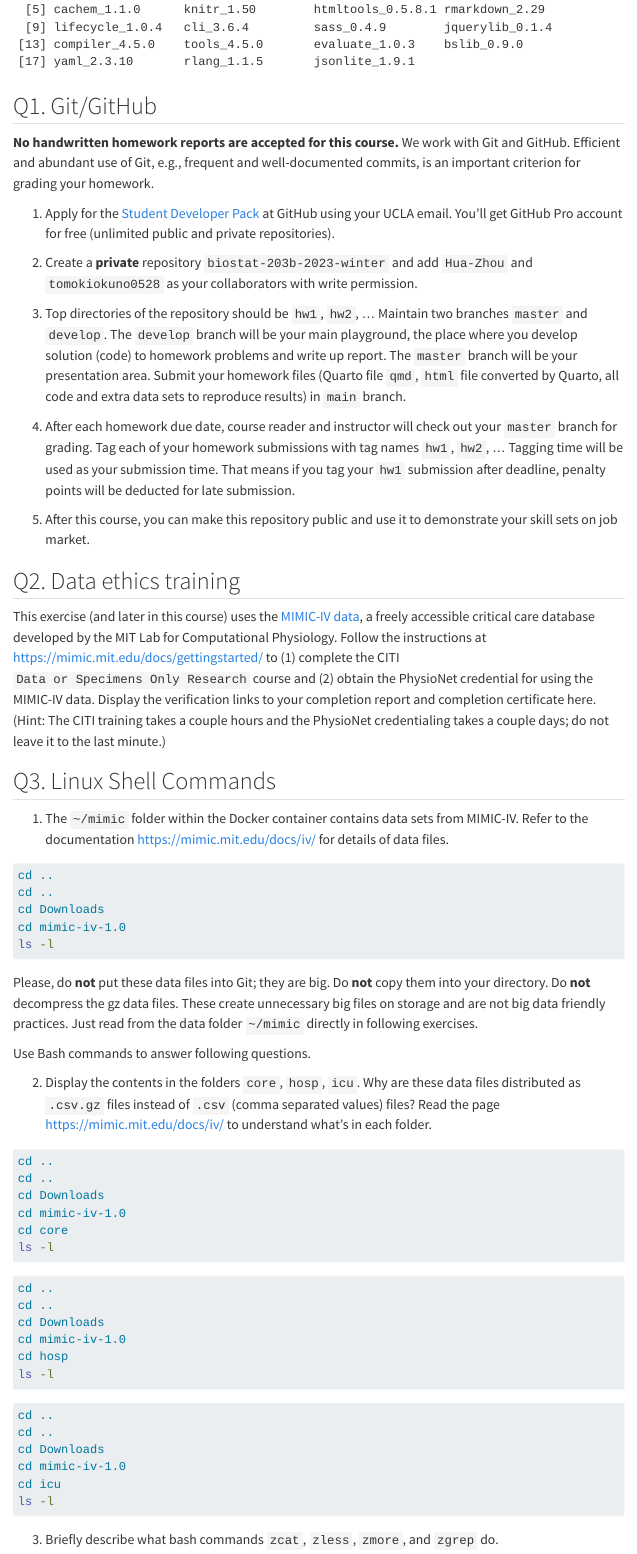
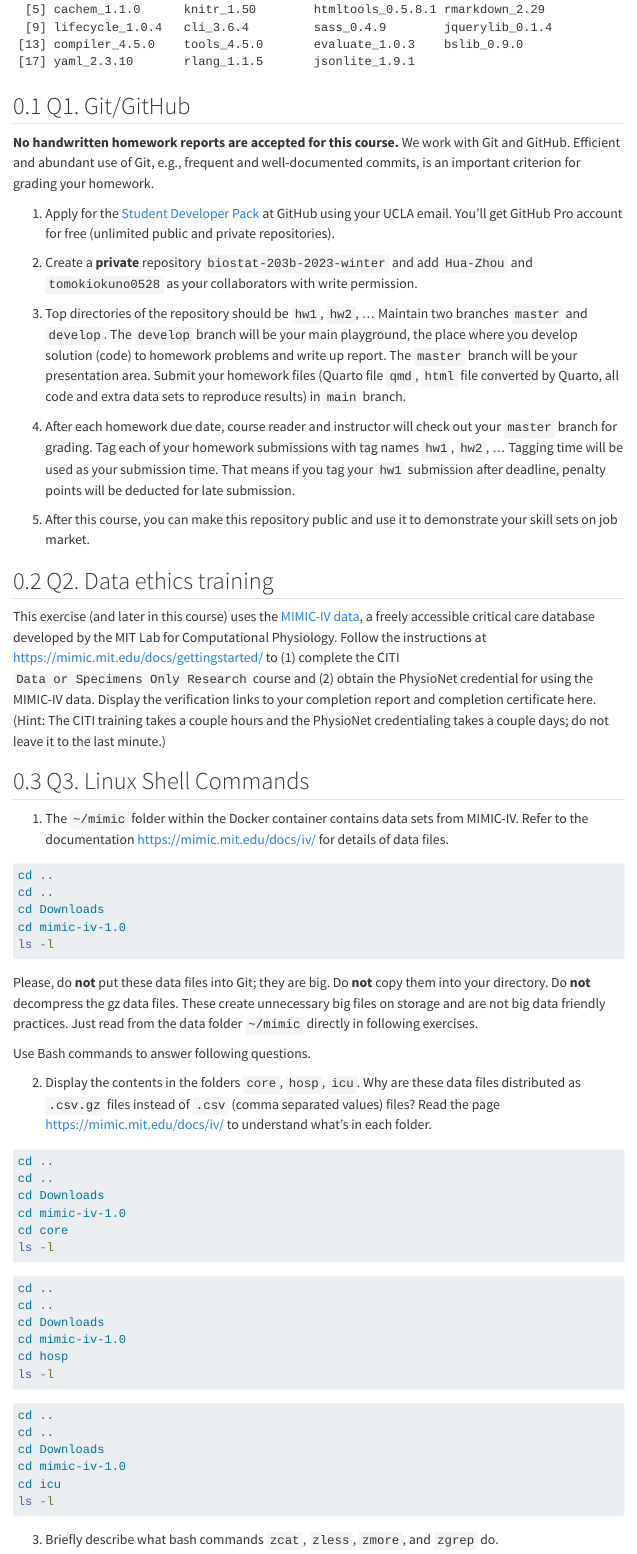
Before and after one commit to Fchiyang/R-code, a Quarto document (HW1.qmd): the page in a window 1100 px wide, from 740 px down. Rendered offline with R 4.5, knitr and Pandoc in place of Quarto, with nearby package versions; menus at the side of the page are left out.

Commit message:
respelling

```diff
--- a/HW1.qmd
+++ b/HW1.qmd
@@ -5,7 +5,7 @@ author: Fuchi Yang and 405727254
 format:
   html:
     theme: cosmo
-    number-sections: tcdrue
+    number-sections: true
     toc: true
     toc-depth: 4
     toc-location: left
```
